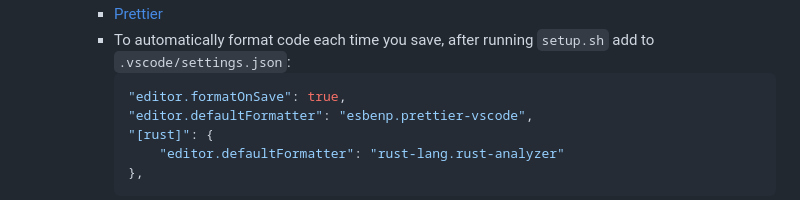
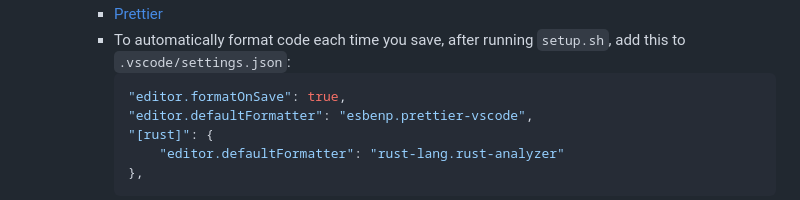
Before and after one commit to BorgerLand/Borger, a Markdown page: README.md, the part around one of its changes. GitHub-like rendering.

````diff
--- a/README.md
+++ b/README.md
@@ -136,5 +137,5 @@ character.set_pos(new_pos, diff);
         - [Prettier](https://marketplace.visualstudio.com/items?itemName=esbenp.prettier-vscode)
-        - To automatically format code each time you save, after running `setup.sh` add to `.vscode/settings.json`:
+        - To automatically format code each time you save, after running `setup.sh`, add this to `.vscode/settings.json`:
             ```JSON
             "editor.formatOnSave": true,
             "editor.defaultFormatter": "esbenp.prettier-vscode",
````
Also changed, not shown: other parts of README.md (+1 -0 lines).
